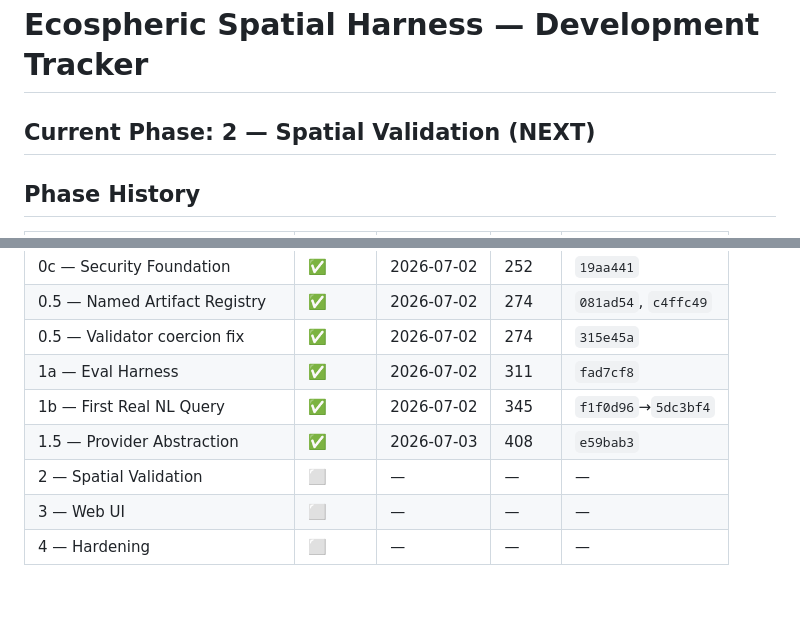
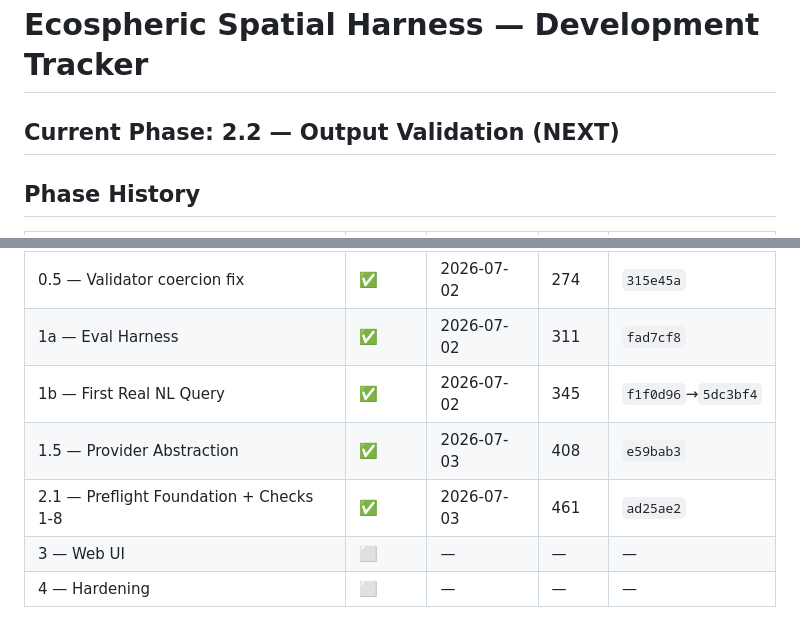
Before and after one commit to mapping-mat/ecospheric-spatial-harness, a Markdown page: DEVELOPMENT.md, 2 parts joined by grey strips. Drawn GitHub-style; blank space fills up the shorter version.

Commit message:
docs: mark Phase 2.1 complete, advance to 2.2

```diff
--- a/DEVELOPMENT.md
+++ b/DEVELOPMENT.md
@@ -1,6 +1,6 @@
 # Ecospheric Spatial Harness — Development Tracker
 
-## Current Phase: 2 — Spatial Validation (NEXT)
+## Current Phase: 2.2 — Output Validation (NEXT)
 
 ## Phase History
 
@@ -14,7 +14,7 @@
 | 1a — Eval Harness | ✅ | 2026-07-02 | 311 | `fad7cf8` |
 | 1b — First Real NL Query | ✅ | 2026-07-02 | 345 | `f1f0d96`→`5dc3bf4` |
 | 1.5 — Provider Abstraction | ✅ | 2026-07-03 | 408 | `e59bab3` |
-| 2 — Spatial Validation | ⬜ | — | — | — |
+| 2.1 — Preflight Foundation + Checks 1-8 | ✅ | 2026-07-03 | 461 | `ad25ae2` |
 | 3 — Web UI | ⬜ | — | — | — |
 | 4 — Hardening | ⬜ | — | — | — |
 
```
